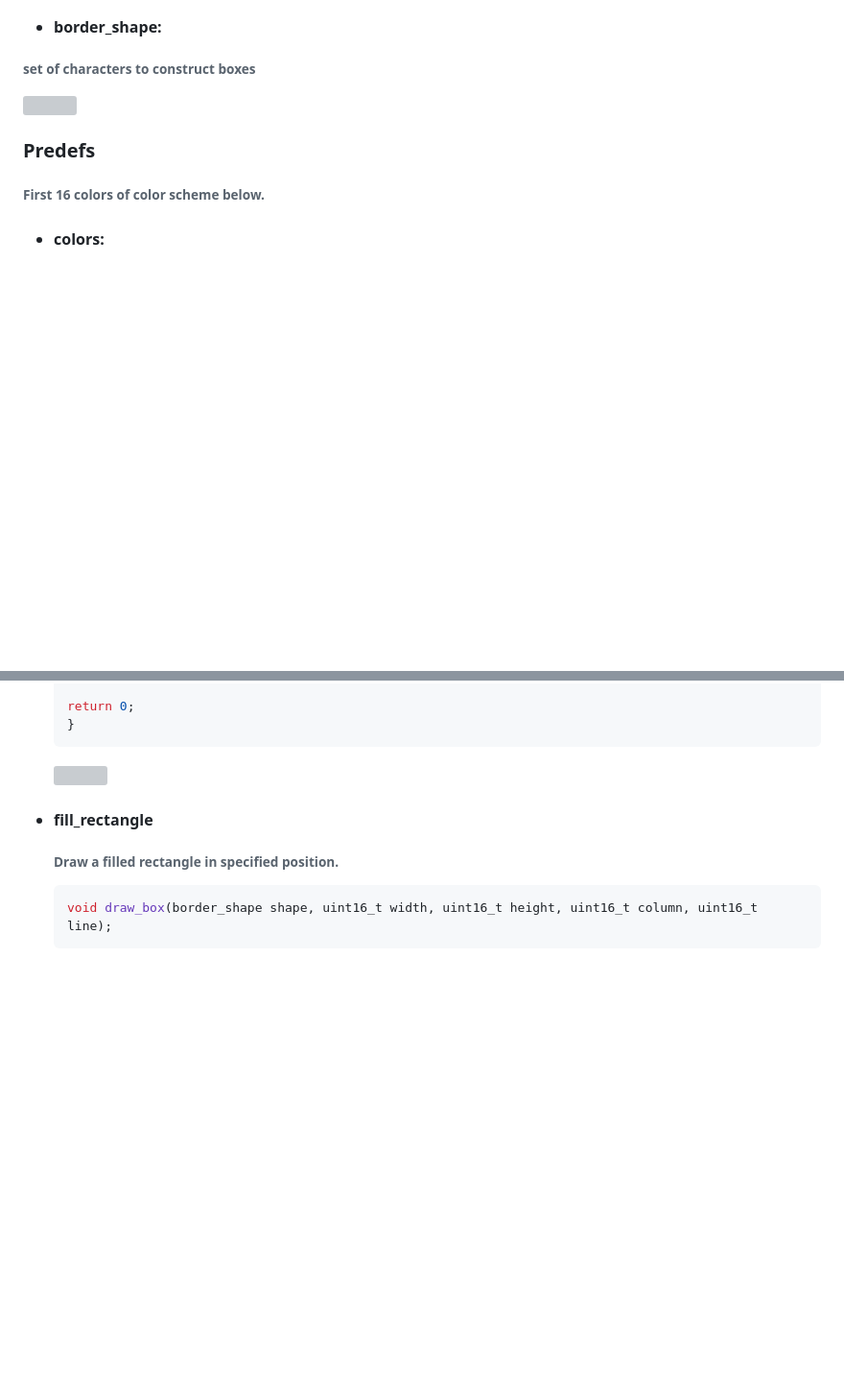
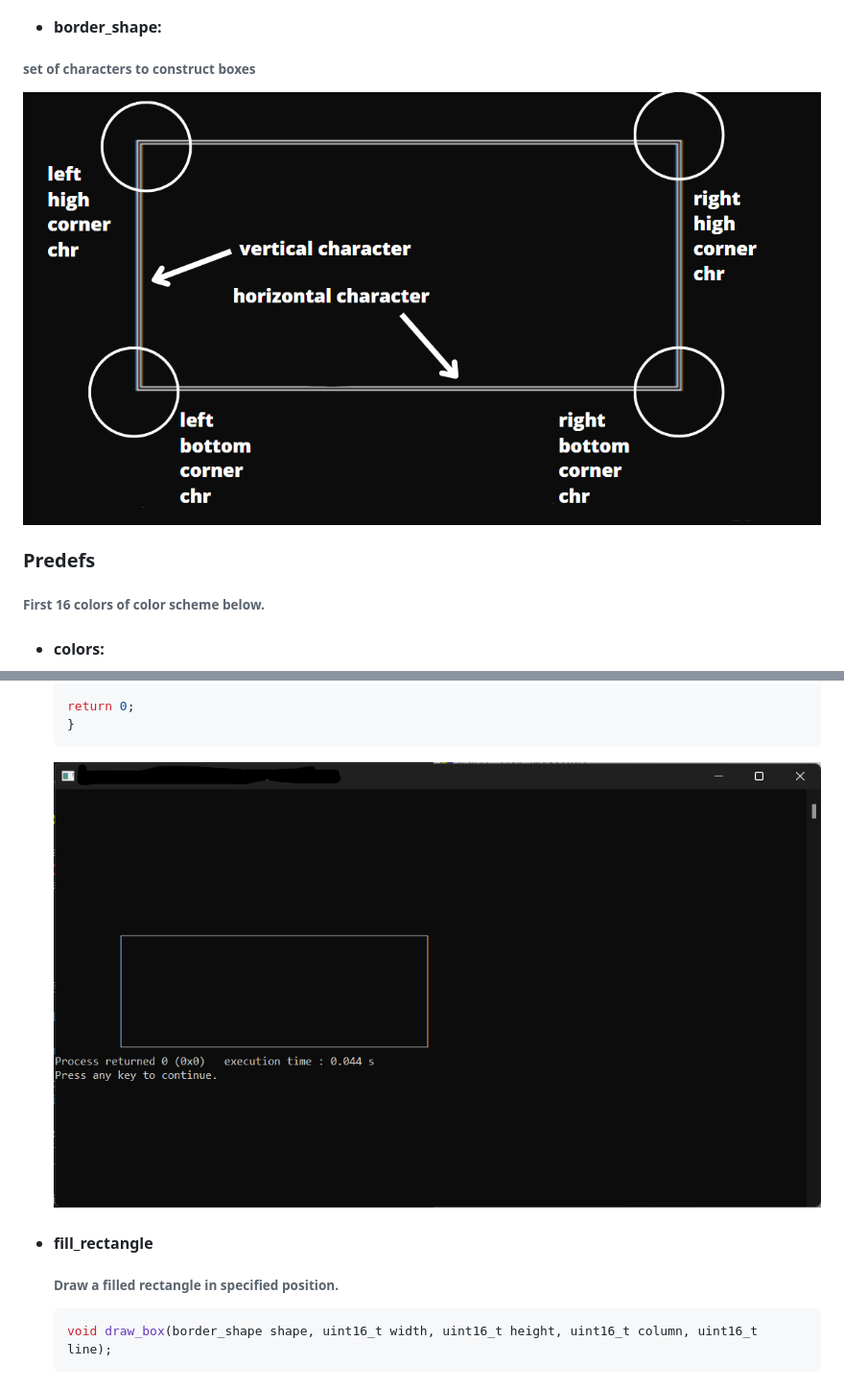
Before and after one commit to ohananoshi/cmd_utils, a Markdown page: Readme.md, 2 parts joined by grey strips. Shown: that part at 96% size. GitHub-like rendering; blank space fills up the shorter version; grey boxes are pictures that could not be loaded.

````diff
--- a/Readme.md
+++ b/Readme.md
@@ -15,7 +15,7 @@
 - #### border_shape:
 ###### set of characters to construct boxes
 
-![](images/box_example_1.png "box construction characters")
+![](Images/box_example_1.png "box construction characters")
 
 ### Predefs
 
@@ -114,7 +114,7 @@
     }
     ```
 
-    ![](images/draw_box_example.png "single line")
+    ![](Images/draw_box_example.png "single line")
 
 - #### fill_rectangle
 
````
Also changed, not shown: other parts of Readme.md (+6 -6 lines).
